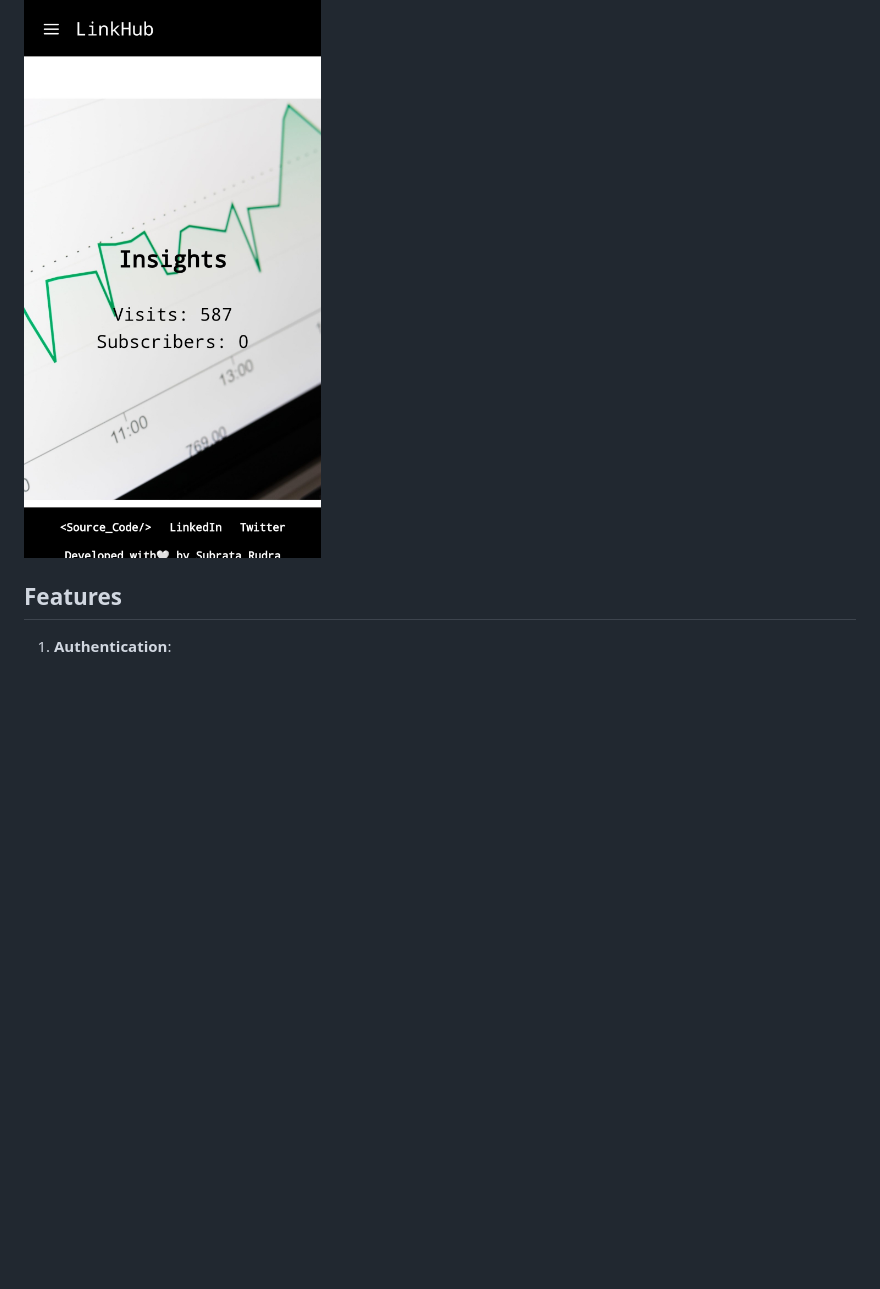
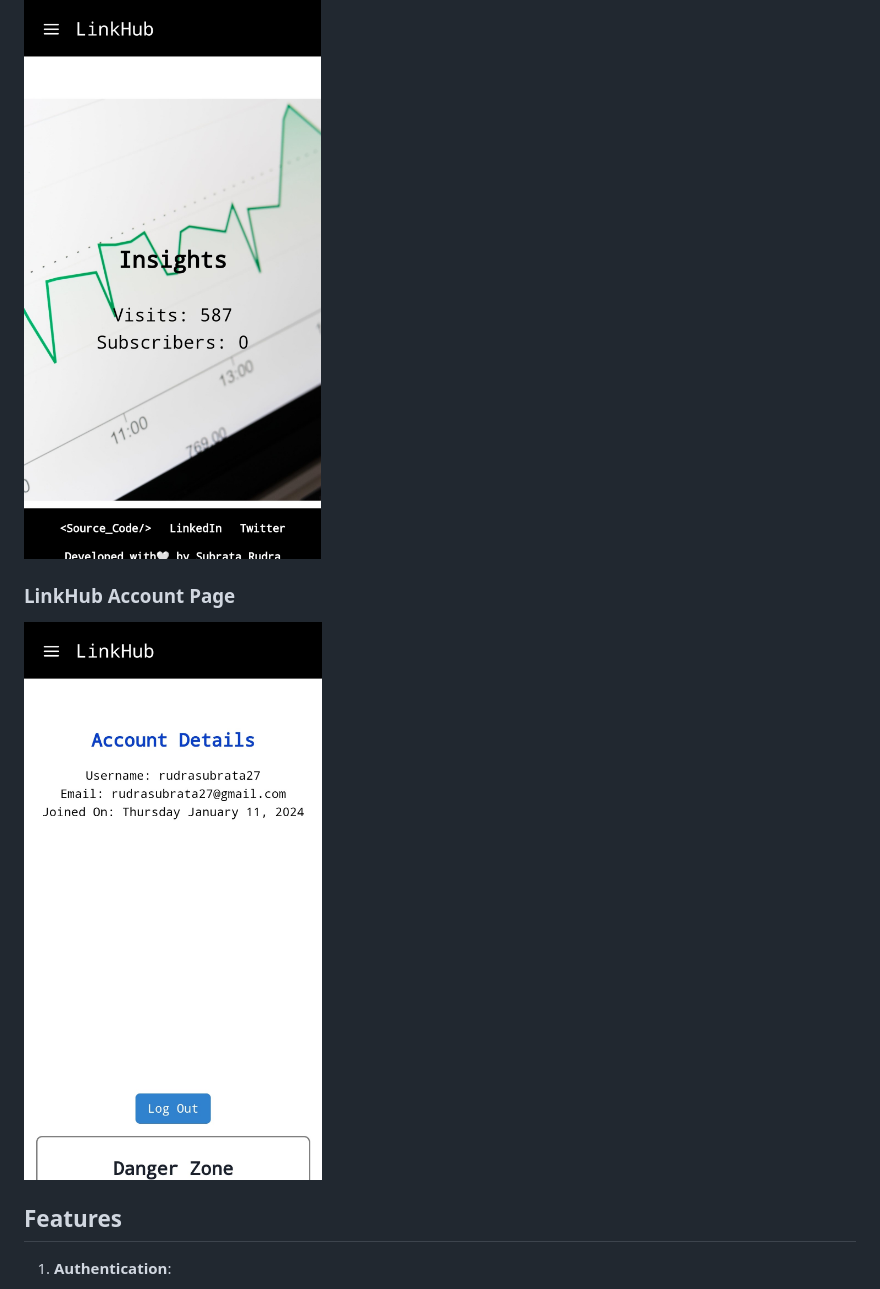
Before and after one commit to Subrata-Rudra/LinkHub-Fullstack-Linktree-Clone, a Markdown page: README.md, the part around the change. Drawn GitHub-style; pictures changed too: readmeMedia/Linkhub Account Page.jpg (added); blank space fills up the shorter version.

```diff
--- a/README.md
+++ b/README.md
@@ -26,6 +26,10 @@ LinkHub is a web application which provides you a webpage to share multiple link
 ### LinkHub Insights Page
 
 <img src="./readmeMedia/Linkhub%20Insights%20Page.jpg" alt="LinkHub Insights Page" width="300">
+
+### LinkHub Account Page
+
+<img src="./readmeMedia/Linkhub%20Account%20Page.jpg" alt="LinkHub Account Page" width="300">
 
 
 ## Features
```
